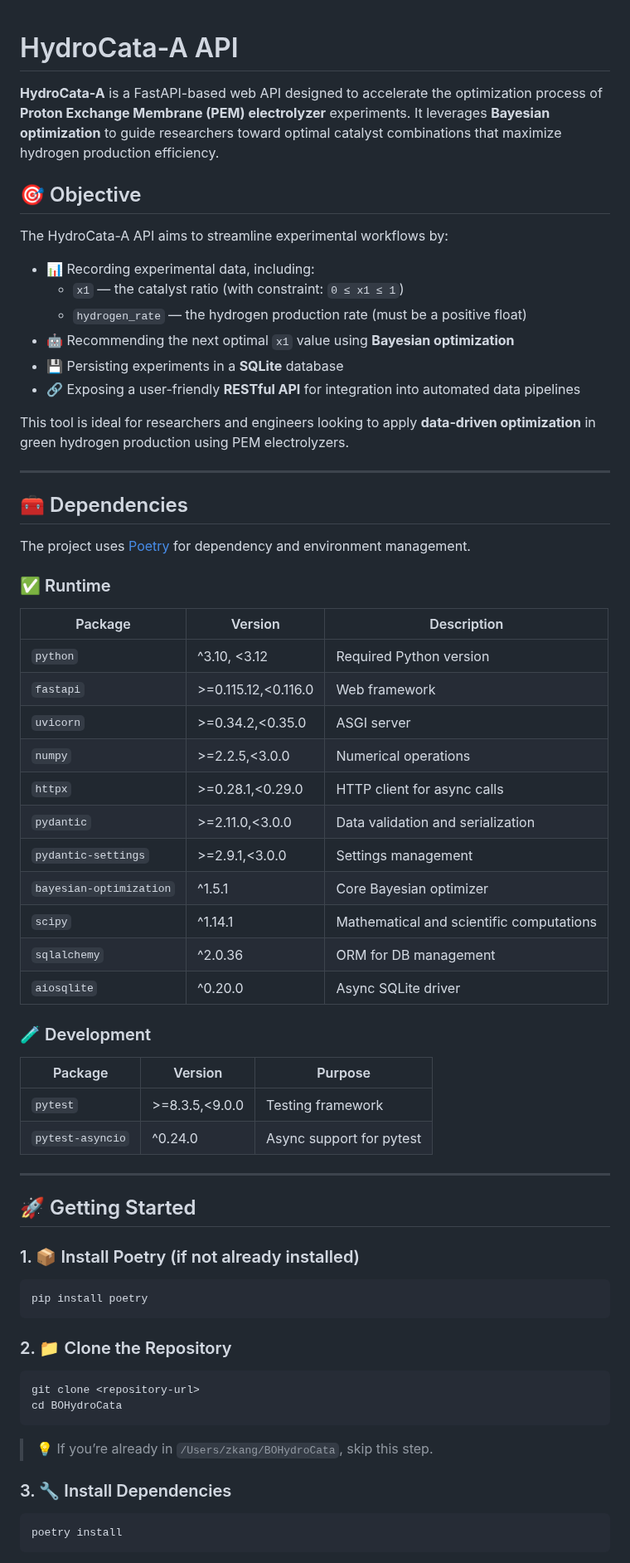
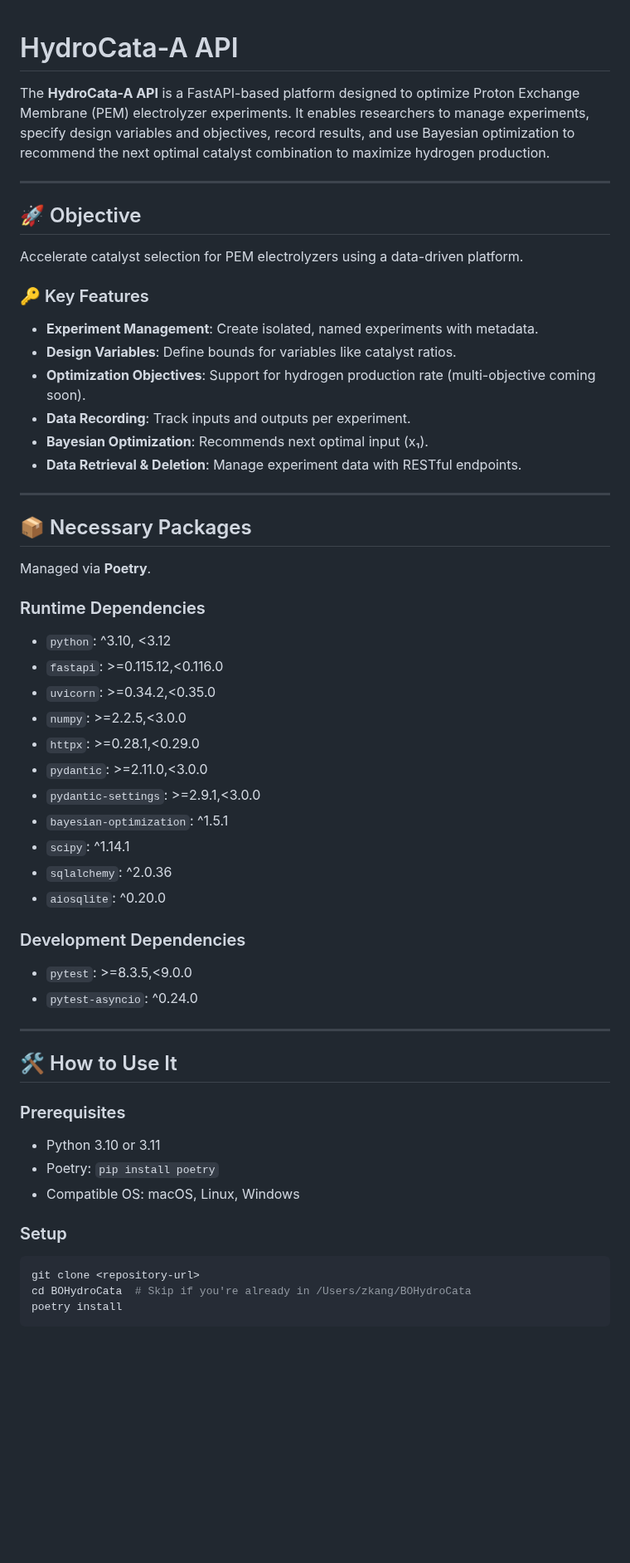
Before and after one commit to Proskahn/BOHydroCata, a Markdown page: README.md, the part around one of its changes. Shown at 83% size. Drawn GitHub-style; blank space fills up the shorter version.

````diff
--- a/README.md
+++ b/README.md
@@ -1,71 +1,63 @@
+
 # HydroCata-A API
 
-**HydroCata-A** is a FastAPI-based web API designed to accelerate the optimization process of **Proton Exchange Membrane (PEM) electrolyzer** experiments. It leverages **Bayesian optimization** to guide researchers toward optimal catalyst combinations that maximize hydrogen production efficiency.
-
-## 🎯 Objective
-
-The HydroCata-A API aims to streamline experimental workflows by:
-
-- 📊 Recording experimental data, including:
-  - `x1` — the catalyst ratio (with constraint: `0 ≤ x1 ≤ 1`)
-  - `hydrogen_rate` — the hydrogen production rate (must be a positive float)
-- 🤖 Recommending the next optimal `x1` value using **Bayesian optimization**
-- 💾 Persisting experiments in a **SQLite** database
-- 🔗 Exposing a user-friendly **RESTful API** for integration into automated data pipelines
-
-This tool is ideal for researchers and engineers looking to apply **data-driven optimization** in green hydrogen production using PEM electrolyzers.
+The **HydroCata-A API** is a FastAPI-based platform designed to optimize Proton Exchange Membrane (PEM) electrolyzer experiments. It enables researchers to manage experiments, specify design variables and objectives, record results, and use Bayesian optimization to recommend the next optimal catalyst combination to maximize hydrogen production.
 
 ---
 
-## 🧰 Dependencies
+## 🚀 Objective
 
-The project uses [Poetry](https://python-poetry.org/) for dependency and environment management.
+Accelerate catalyst selection for PEM electrolyzers using a data-driven platform.
 
-### ✅ Runtime
+### 🔑 Key Features
 
-| Package              | Version         | Description                                       |
-|----------------------|-----------------|---------------------------------------------------|
-| `python`             | ^3.10, <3.12    | Required Python version                           |
-| `fastapi`            | >=0.115.12,<0.116.0 | Web framework                                    |
-| `uvicorn`            | >=0.34.2,<0.35.0   | ASGI server                                      |
-| `numpy`              | >=2.2.5,<3.0.0    | Numerical operations                             |
-| `httpx`              | >=0.28.1,<0.29.0  | HTTP client for async calls                      |
-| `pydantic`           | >=2.11.0,<3.0.0   | Data validation and serialization                |
-| `pydantic-settings`  | >=2.9.1,<3.0.0    | Settings management                              |
-| `bayesian-optimization` | ^1.5.1        | Core Bayesian optimizer                          |
-| `scipy`              | ^1.14.1           | Mathematical and scientific computations         |
-| `sqlalchemy`         | ^2.0.36           | ORM for DB management                            |
-| `aiosqlite`          | ^0.20.0           | Async SQLite driver                              |
-
-### 🧪 Development
-
-| Package            | Version         | Purpose                    |
-|--------------------|-----------------|----------------------------|
-| `pytest`           | >=8.3.5,<9.0.0  | Testing framework          |
-| `pytest-asyncio`   | ^0.24.0         | Async support for pytest   |
+- **Experiment Management**: Create isolated, named experiments with metadata.
+- **Design Variables**: Define bounds for variables like catalyst ratios.
+- **Optimization Objectives**: Support for hydrogen production rate (multi-objective coming soon).
+- **Data Recording**: Track inputs and outputs per experiment.
+- **Bayesian Optimization**: Recommends next optimal input (x₁).
+- **Data Retrieval & Deletion**: Manage experiment data with RESTful endpoints.
 
 ---
 
-## 🚀 Getting Started
+## 📦 Necessary Packages
 
-### 1. 📦 Install Poetry (if not already installed)
+Managed via **Poetry**.
 
-```bash
-pip install poetry
-```
+### Runtime Dependencies
 
-### 2. 📁 Clone the Repository
+- `python`: ^3.10, <3.12
+- `fastapi`: >=0.115.12,<0.116.0
+- `uvicorn`: >=0.34.2,<0.35.0
+- `numpy`: >=2.2.5,<3.0.0
+- `httpx`: >=0.28.1,<0.29.0
+- `pydantic`: >=2.11.0,<3.0.0
+- `pydantic-settings`: >=2.9.1,<3.0.0
+- `bayesian-optimization`: ^1.5.1
+- `scipy`: ^1.14.1
+- `sqlalchemy`: ^2.0.36
+- `aiosqlite`: ^0.20.0
+
+### Development Dependencies
+
+- `pytest`: >=8.3.5,<9.0.0
+- `pytest-asyncio`: ^0.24.0
+
+---
+
+## 🛠️ How to Use It
+
+### Prerequisites
+
+- Python 3.10 or 3.11
+- Poetry: `pip install poetry`
+- Compatible OS: macOS, Linux, Windows
+
+### Setup
 
 ```bash
 git clone <repository-url>
-cd BOHydroCata
-```
-
-> 💡 If you’re already in `/Users/zkang/BOHydroCata`, skip this step.
-
-### 3. 🔧 Install Dependencies
-
-```bash
+cd BOHydroCata  # Skip if you're already in /Users/zkang/BOHydroCata
 poetry install
 ```
 
````
Also changed, not shown: other parts of README.md (+116 -61 lines).
